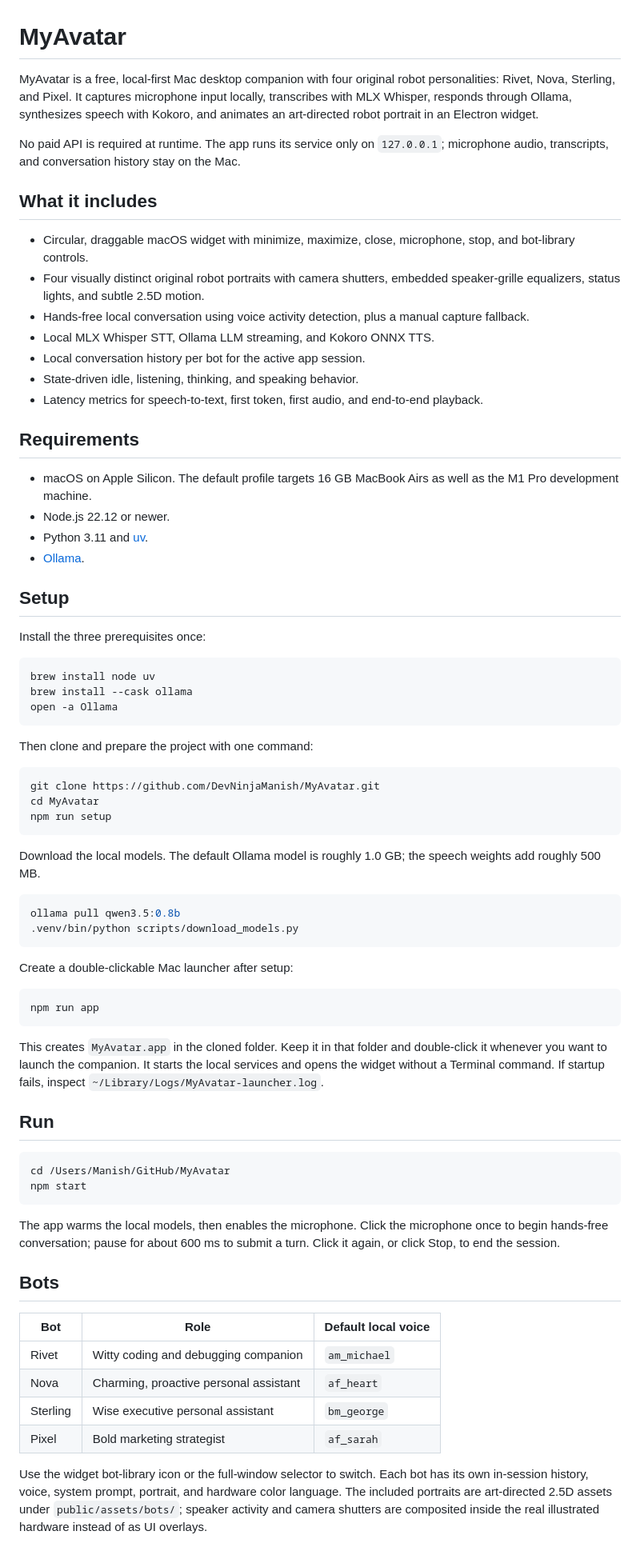
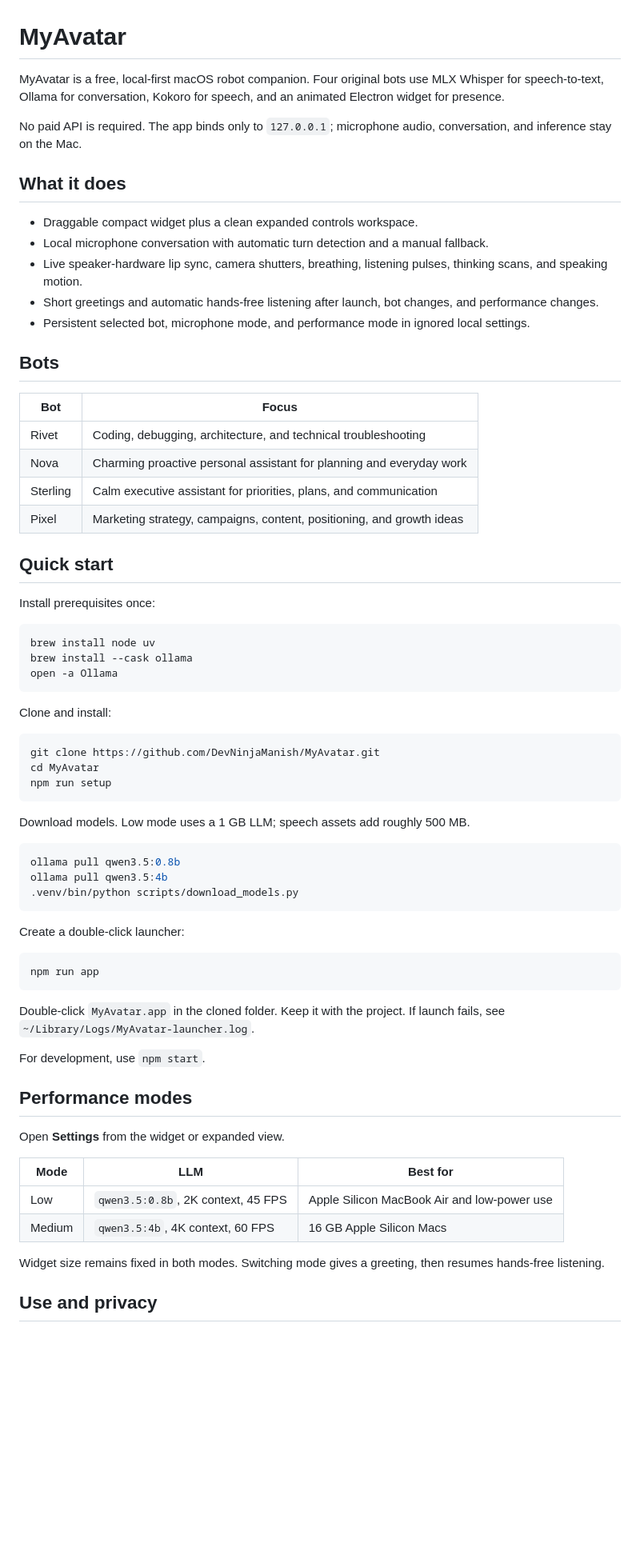
Before and after one commit to DevNinjaManish/MyAvatar, a Markdown page: README.md, the part around one of its changes. Shown at 80% size. Drawn GitHub-style; blank space fills up the shorter version.

Commit message:
Refresh project documentation

````diff
--- a/README.md
+++ b/README.md
@@ -1,29 +1,29 @@
 # MyAvatar
 
-MyAvatar is a free, local-first Mac desktop companion with four original robot personalities: Rivet, Nova, Sterling, and Pixel. It captures microphone input locally, transcribes with MLX Whisper, responds through Ollama, synthesizes speech with Kokoro, and animates an art-directed robot portrait in an Electron widget.
+MyAvatar is a free, local-first macOS robot companion. Four original bots use MLX Whisper for speech-to-text, Ollama for conversation, Kokoro for speech, and an animated Electron widget for presence.
 
-No paid API is required at runtime. The app runs its service only on `127.0.0.1`; microphone audio, transcripts, and conversation history stay on the Mac.
+No paid API is required. The app binds only to `127.0.0.1`; microphone audio, conversation, and inference stay on the Mac.
 
-## What it includes
+## What it does
 
-- Circular, draggable macOS widget with minimize, maximize, close, microphone, stop, and bot-library controls.
-- Four visually distinct original robot portraits with camera shutters, embedded speaker-grille equalizers, status lights, and subtle 2.5D motion.
-- Hands-free local conversation using voice activity detection, plus a manual capture fallback.
-- Local MLX Whisper STT, Ollama LLM streaming, and Kokoro ONNX TTS.
-- Local conversation history per bot for the active app session.
-- State-driven idle, listening, thinking, and speaking behavior.
-- Latency metrics for speech-to-text, first token, first audio, and end-to-end playback.
+- Draggable compact widget plus a clean expanded controls workspace.
+- Local microphone conversation with automatic turn detection and a manual fallback.
+- Live speaker-hardware lip sync, camera shutters, breathing, listening pulses, thinking scans, and speaking motion.
+- Short greetings and automatic hands-free listening after launch, bot changes, and performance changes.
+- Persistent selected bot, microphone mode, and performance mode in ignored local settings.
 
-## Requirements
+## Bots
 
-- macOS on Apple Silicon. The default profile targets 16 GB MacBook Airs as well as the M1 Pro development machine.
-- Node.js 22.12 or newer.
-- Python 3.11 and [uv](https://docs.astral.sh/uv/).
-- [Ollama](https://ollama.com/).
+| Bot | Focus |
+| --- | --- |
+| Rivet | Coding, debugging, architecture, and technical troubleshooting |
+| Nova | Charming proactive personal assistant for planning and everyday work |
+| Sterling | Calm executive assistant for priorities, plans, and communication |
+| Pixel | Marketing strategy, campaigns, content, positioning, and growth ideas |
 
-## Setup
+## Quick start
 
-Install the three prerequisites once:
+Install prerequisites once:
 
 ```sh
 brew install node uv
@@ -31,7 +31,7 @@ brew install --cask ollama
 open -a Ollama
 ```
 
-Then clone and prepare the project with one command:
+Clone and install:
 
 ```sh
 git clone https://github.com/DevNinjaManish/MyAvatar.git
@@ -39,38 +39,34 @@ cd MyAvatar
 npm run setup
 ```
 
-Download the local models. The default Ollama model is roughly 1.0 GB; the speech weights add roughly 500 MB.
+Download models. Low mode uses a 1 GB LLM; speech assets add roughly 500 MB.
 
 ```sh
 ollama pull qwen3.5:0.8b
+ollama pull qwen3.5:4b
 .venv/bin/python scripts/download_models.py
 ```
 
-Create a double-clickable Mac launcher after setup:
+Create a double-click launcher:
 
 ```sh
 npm run app
 ```
 
-This creates `MyAvatar.app` in the cloned folder. Keep it in that folder and double-click it whenever you want to launch the companion. It starts the local services and opens the widget without a Terminal command. If startup fails, inspect `~/Library/Logs/MyAvatar-launcher.log`.
+Double-click `MyAvatar.app` in the cloned folder. Keep it with the project. If launch fails, see `~/Library/Logs/MyAvatar-launcher.log`.
 
-## Run
+For development, use `npm start`.
 
-```sh
-cd /Users/Manish/GitHub/MyAvatar
-npm start
-```
+## Performance modes
 
-The app warms the local models, then enables the microphone. Click the microphone once to begin hands-free conversation; pause for about 600 ms to submit a turn. Click it again, or click Stop, to end the session.
+Open **Settings** from the widget or expanded view.
 
-## Bots
+| Mode | LLM | Best for |
+| --- | --- | --- |
+| Low | `qwen3.5:0.8b`, 2K context, 45 FPS | Apple Silicon MacBook Air and low-power use |
+| Medium | `qwen3.5:4b`, 4K context, 60 FPS | 16 GB Apple Silicon Macs |
 
-| Bot | Role | Default local voice |
-| --- | --- | --- |
-| Rivet | Witty coding and debugging companion | `am_michael` |
-| Nova | Charming, proactive personal assistant | `af_heart` |
-| Sterling | Wise executive personal assistant | `bm_george` |
-| Pixel | Bold marketing strategist | `af_sarah` |
+Widget size remains fixed in both modes. Switching mode gives a greeting, then resumes hands-free listening.
 
-Use the widget bot-library icon or the full-window selector to switch. Each bot has its own in-session history, voice, system prompt, portrait, and hardware color language. The included portraits are art-directed 2.5D assets under `public/assets/bots/`; speaker activity and camera shutters are composited inside the real illustrated hardware instead of as UI overlays.
+## Use and privacy
 
````
Also changed, not shown: other parts of README.md (+6 -26 lines), ARCHITECTURE.md (+4 -3 lines), LATENCY.md (+2 -2 lines).
